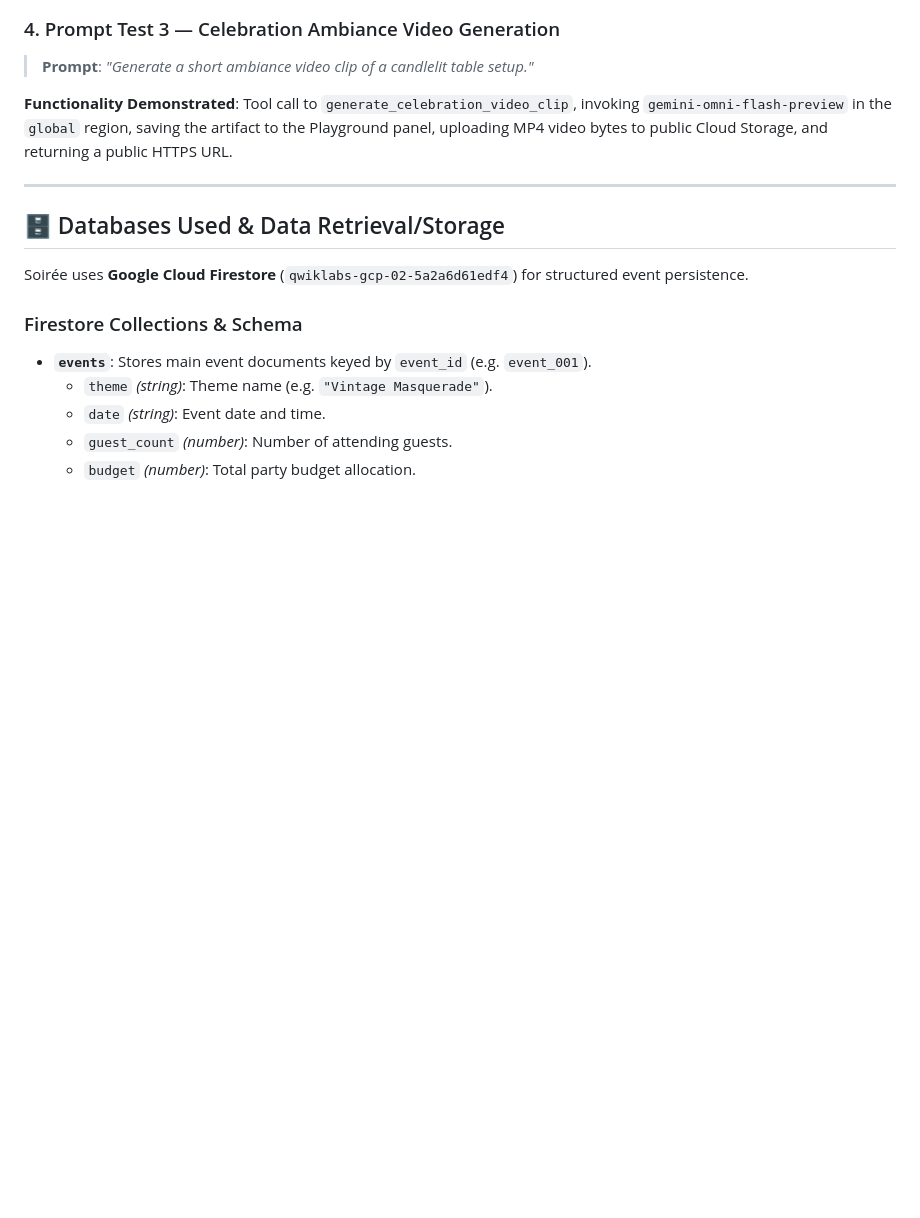
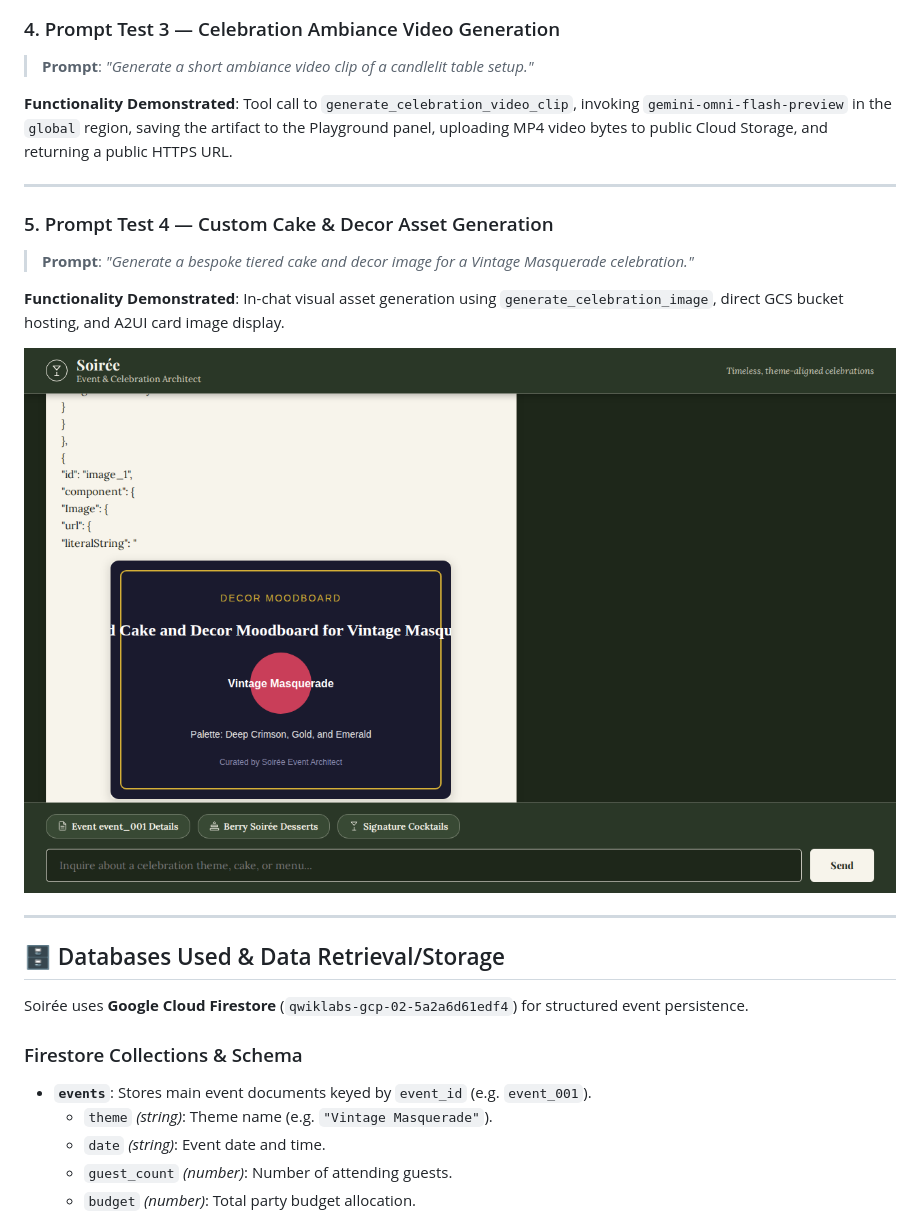
Before and after one commit to esther-ethel/buildwithgemini-soiree-event-architect, a Markdown page: README.md, the part around the change. Drawn GitHub-style; pictures changed too: docs/screenshots/cake_decor_generation.png (added); blank space fills up the shorter version.

Commit message:
Add cake and decor UI generation screenshot to README

```diff
--- a/README.md
+++ b/README.md
@@ -98,6 +98,15 @@ The frontend features a strict 2-color Olive Green (`#2b3327`) & Cream (`#f7f4ea
 > **Prompt**: *"Generate a short ambiance video clip of a candlelit table setup."*
 
 **Functionality Demonstrated**: Tool call to `generate_celebration_video_clip`, invoking `gemini-omni-flash-preview` in the `global` region, saving the artifact to the Playground panel, uploading MP4 video bytes to public Cloud Storage, and returning a public HTTPS URL.
+
+---
+
+### 5. Prompt Test 4 — Custom Cake & Decor Asset Generation
+> **Prompt**: *"Generate a bespoke tiered cake and decor image for a Vintage Masquerade celebration."*
+
+**Functionality Demonstrated**: In-chat visual asset generation using `generate_celebration_image`, direct GCS bucket hosting, and A2UI card image display.
+
+![Cake & Decor Generation Screenshot](docs/screenshots/cake_decor_generation.png)
 
 ---
 
```
